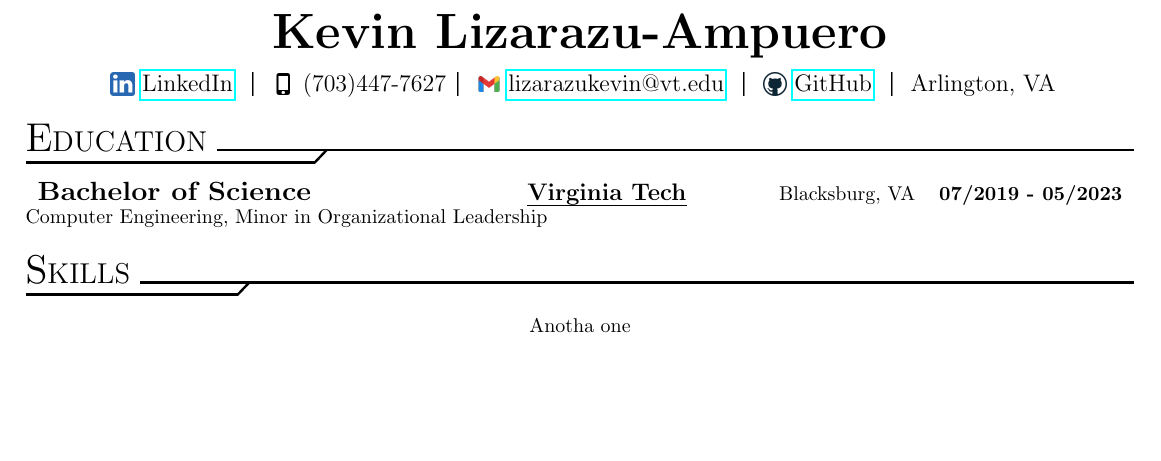
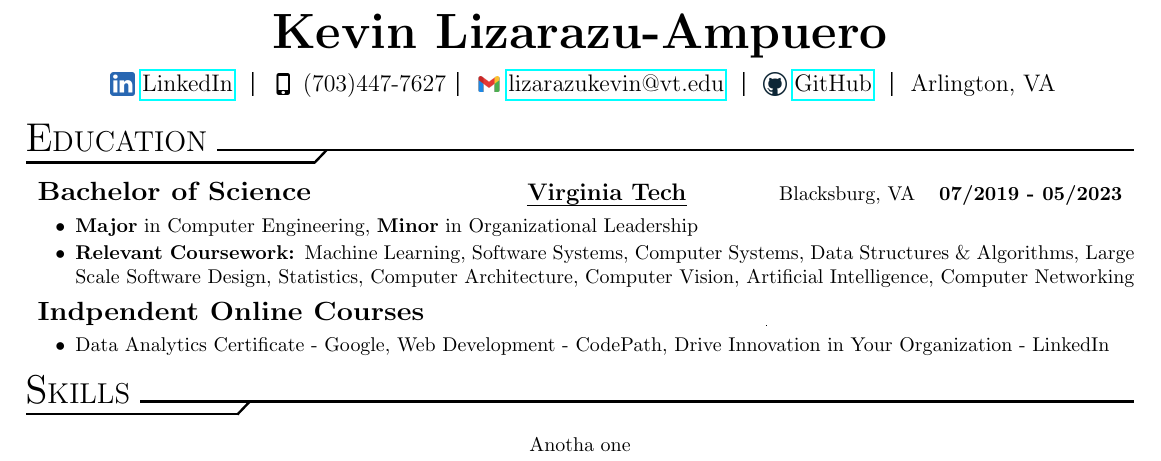
Before and after one commit to lizarazukevin/ResumeTemp, a LaTeX CV (res.tex, which reads resume.cls): part of the page, cut so that both start at the same text, the shorter picture padded with empty space. Compiled offline with pdfLaTeX.

Commit message:
1) Education fully integrated

```diff
--- a/res.tex
+++ b/res.tex
@@ -41,17 +41,32 @@
 % Begin Document Content
 \begin{document}
 
-\maketitle                              % Make Title
+    % Creates the modified title from set macros
+    \maketitle
 
-\begin{resSection}{Education}
-    \addEducation{Bachelor of Science}{Virginia Tech}{Blacksburg, VA}{07/2019 - 05/2023}{Computer Engineering, Minor in Organizational Leadership}
-\end{resSection}
-\begin{resSection}{Skills}
-    Anotha one
-\end{resSection}
+    % Begin education section here
+    \begin{resSection}{Education}
+        \addEducation{Bachelor of Science}
+        {Virginia Tech}
+        {Blacksburg, VA}
+        {07/2019 - 05/2023}
+        {\textbf{Major} in Computer Engineering, \textbf{Minor} in Organizational Leadership}
+        {Machine Learning, Software Systems, Computer Systems, Data Structures \& Algorithms, Large Scale Software Design, Statistics, Computer Architecture, Computer Vision, Artificial Intelligence, Computer Networking}
 
-                                        % Make Experience
-                                        % Make Organizations
-                                        % Make Skills
+        \addEducation{Indpendent Online Courses}{}{}{}
+        {Data Analytics Certificate - Google, Web Development - CodePath, Drive Innovation in Your Organization - LinkedIn}{}
+    \end{resSection}
+
+    % Begin skills section here
+    \begin{resSection}{Skills}
+        Anotha one
+    \end{resSection}
+
+    % Begin experience section here
+
+    % Begin projects
+
+    % Begin Organizations/Leadershipp
+
 
 \end{document}
--- a/resume.cls
+++ b/resume.cls
@@ -118,7 +118,7 @@
 %% Education Section - Commands and possible macros used in printing the education info
 
 % Creates a new entry with formatted education arguments
-\newcommand{\addEducation}[5]{
+\newcommand{\addEducation}[6]{
   \begin{flushleft}
 
     % Table format for degree, school name, location, and dates
```
Also changed, not shown: resume.cls (11 more changed lines).
